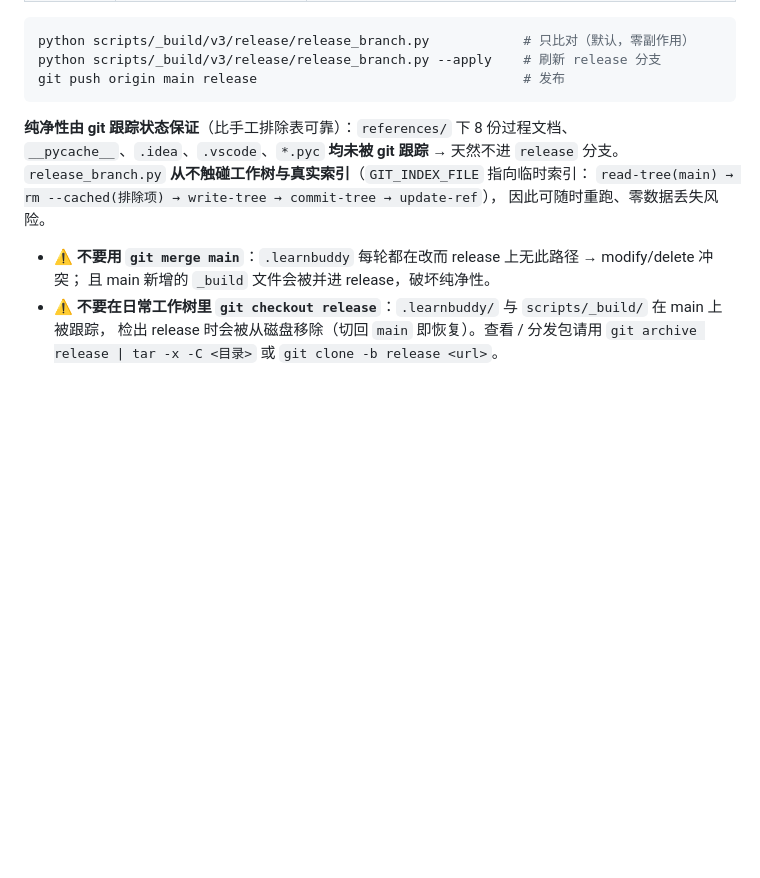
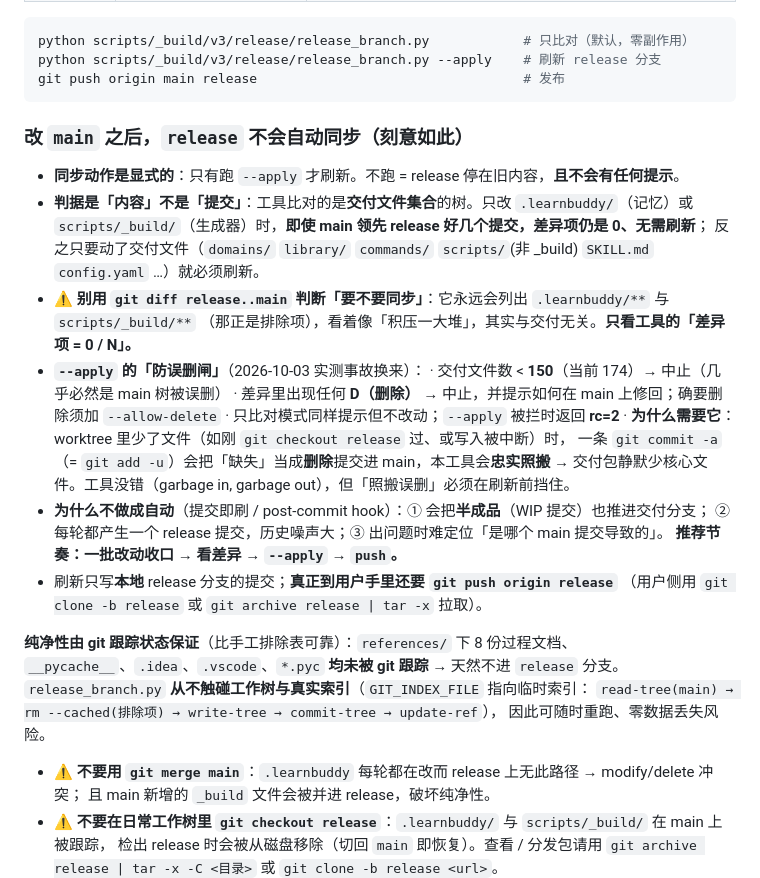
Before and after one commit to xiaojun10086/qihang-pack, a Markdown page: scripts/_build/README.md, the part around the change. Drawn GitHub-style; blank space fills up the shorter version.

Commit message:
docs+chore(memory): 写明「release 不会自动同步」与防误删闸；记录本轮事故与假绿教训

````diff
--- a/scripts/_build/README.md
+++ b/scripts/_build/README.md
@@ -32,6 +32,27 @@ python scripts/_build/v3/release/release_branch.py            # 只比对（默
 python scripts/_build/v3/release/release_branch.py --apply    # 刷新 release 分支
 git push origin main release                                  # 发布
 ```
+
+### 改 `main` 之后，`release` **不会自动同步**（刻意如此）
+
+- **同步动作是显式的**：只有跑 `--apply` 才刷新。不跑 = release 停在旧内容，**且不会有任何提示**。
+- **判据是「内容」不是「提交」**：工具比对的是**交付文件集合**的树。只改 `.learnbuddy/`（记忆）或
+  `scripts/_build/`（生成器）时，**即使 main 领先 release 好几个提交，差异项仍是 0、无需刷新**；
+  反之只要动了交付文件（`domains/` `library/` `commands/` `scripts/`(非 _build) `SKILL.md` `config.yaml` …）就必须刷新。
+- ⚠️ **别用 `git diff release..main` 判断「要不要同步」**：它永远会列出 `.learnbuddy/**` 与 `scripts/_build/**`
+  （那正是排除项），看着像「积压一大堆」，其实与交付无关。**只看工具的「差异项 = 0 / N」。**
+- **`--apply` 的「防误删闸」**（2026-10-03 实测事故换来）：
+  · 交付文件数 < **150**（当前 174）→ 中止（几乎必然是 main 树被误删）
+  · 差异里出现任何 **D（删除）** → 中止，并提示如何在 main 上修回；确要删除须加 `--allow-delete`
+  · 只比对模式同样提示但不改动；`--apply` 被拦时返回 **rc=2**
+  · **为什么需要它**：worktree 里少了文件（如刚 `git checkout release` 过、或写入被中断）时，
+    一条 `git commit -a`（= `git add -u`）会把「缺失」当成**删除**提交进 main，本工具会**忠实照搬** →
+    交付包静默少核心文件。工具没错（garbage in, garbage out），但「照搬误删」必须在刷新前挡住。
+- **为什么不做成自动**（提交即刷 / post-commit hook）：① 会把**半成品**（WIP 提交）也推进交付分支；
+  ② 每轮都产生一个 release 提交，历史噪声大；③ 出问题时难定位「是哪个 main 提交导致的」。
+  **推荐节奏：一批改动收口 → 看差异 → `--apply` → `push`。**
+- 刷新只写**本地** release 分支的提交；**真正到用户手里还要 `git push origin release`**
+  （用户侧用 `git clone -b release` 或 `git archive release | tar -x` 拉取）。
 
 **纯净性由 git 跟踪状态保证**（比手工排除表可靠）：`references/` 下 8 份过程文档、
 `__pycache__`、`.idea`、`.vscode`、`*.pyc` **均未被 git 跟踪** → 天然不进 `release` 分支。
````
Also changed, not shown: .learnbuddy/memory/2026-10-03.md (+34 -0 lines).
